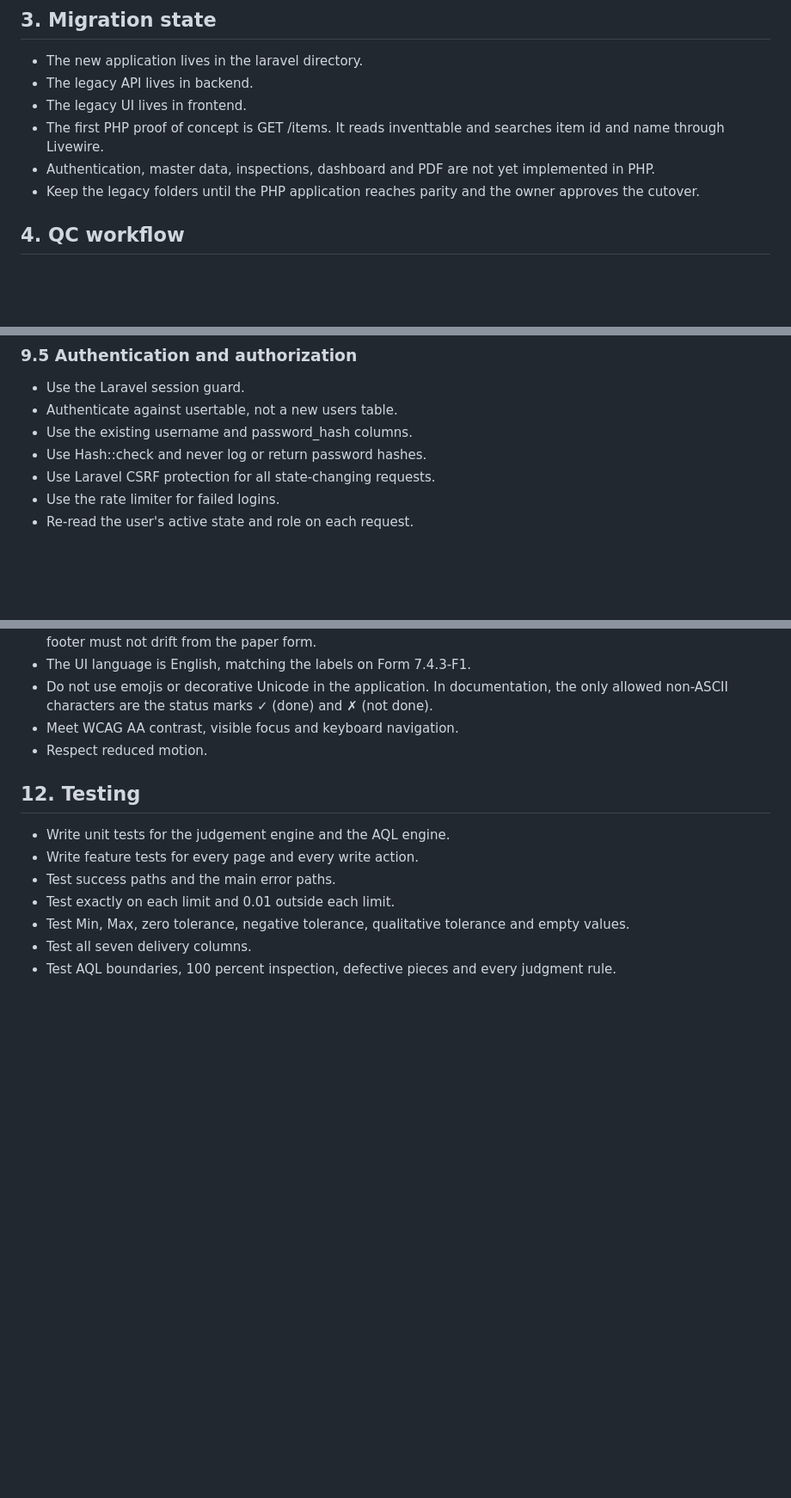
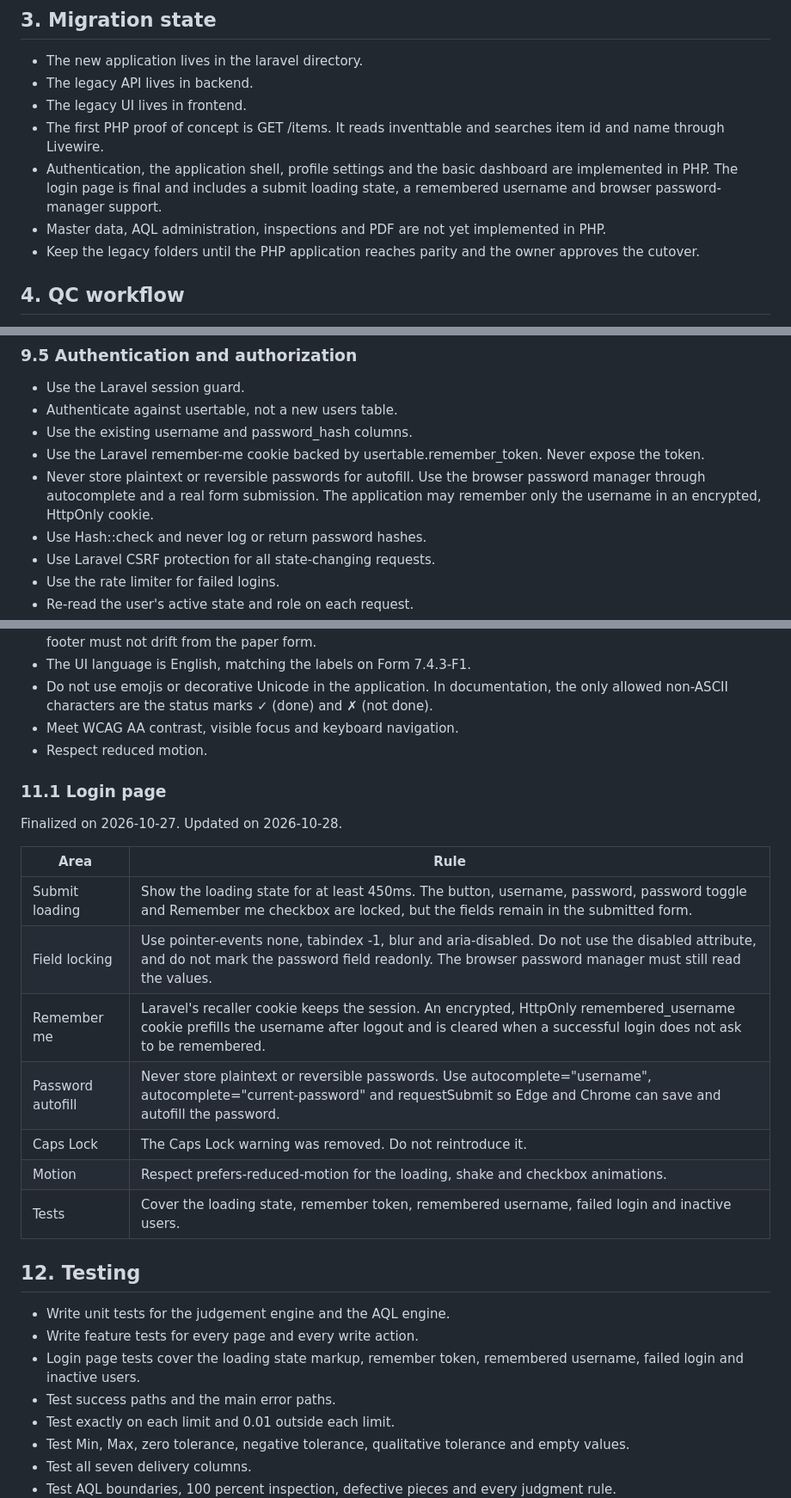
Before and after one commit to wahyu-gumilang/incoming-inspection-app, a Markdown page: CLAUDE.md, 3 parts joined by grey strips. Shown at 86% size. Rendered like a GitHub page; blank space fills up the shorter version.

Commit message:
docs(auth): document the login page behaviour

```diff
--- a/CLAUDE.md
+++ b/CLAUDE.md
@@ -40,8 +40,10 @@ comparison and for porting tested business rules. It is not the target architect
 - The legacy UI lives in frontend.
 - The first PHP proof of concept is GET /items. It reads inventtable and searches item id
   and name through Livewire.
-- Authentication, master data, inspections, dashboard and PDF are not yet implemented in
-  PHP.
+- Authentication, the application shell, profile settings and the basic dashboard are
+  implemented in PHP. The login page is final and includes a submit loading state, a
+  remembered username and browser password-manager support.
+- Master data, AQL administration, inspections and PDF are not yet implemented in PHP.
 - Keep the legacy folders until the PHP application reaches parity and the owner approves
   the cutover.
 
@@ -316,6 +320,11 @@ controllers, Livewire components or Blade views.
 - Use the Laravel session guard.
 - Authenticate against usertable, not a new users table.
 - Use the existing username and password_hash columns.
+- Use the Laravel remember-me cookie backed by usertable.remember_token. Never expose the
+  token.
+- Never store plaintext or reversible passwords for autofill. Use the browser password
+  manager through autocomplete and a real form submission. The application may remember only
+  the username in an encrypted, HttpOnly cookie.
 - Use Hash::check and never log or return password hashes.
 - Use Laravel CSRF protection for all state-changing requests.
 - Use the rate limiter for failed logins.
@@ -391,10 +402,25 @@ controllers, Livewire components or Blade views.
 - Meet WCAG AA contrast, visible focus and keyboard navigation.
 - Respect reduced motion.
 
+### 11.1 Login page
+
+Finalized on 2026-10-27. Updated on 2026-10-28.
+
+| Area | Rule |
+|---|---|
+| Submit loading | Show the loading state for at least 450ms. The button, username, password, password toggle and Remember me checkbox are locked, but the fields remain in the submitted form. |
+| Field locking | Use pointer-events none, tabindex -1, blur and aria-disabled. Do not use the disabled attribute, and do not mark the password field readonly. The browser password manager must still read the values. |
+| Remember me | Laravel's recaller cookie keeps the session. An encrypted, HttpOnly remembered_username cookie prefills the username after logout and is cleared when a successful login does not ask to be remembered. |
+| Password autofill | Never store plaintext or reversible passwords. Use autocomplete="username", autocomplete="current-password" and requestSubmit so Edge and Chrome can save and autofill the password. |
+| Caps Lock | The Caps Lock warning was removed. Do not reintroduce it. |
+| Motion | Respect prefers-reduced-motion for the loading, shake and checkbox animations. |
+| Tests | Cover the loading state, remember token, remembered username, failed login and inactive users. |
+
 ## 12. Testing
 
 - Write unit tests for the judgement engine and the AQL engine.
 - Write feature tests for every page and every write action.
+- Login page tests cover the loading state markup, remember token, remembered username, failed login and inactive users.
 - Test success paths and the main error paths.
 - Test exactly on each limit and 0.01 outside each limit.
 - Test Min, Max, zero tolerance, negative tolerance, qualitative tolerance and empty values.
```
Also changed, not shown: other parts of CLAUDE.md (+5 -1 lines), PLAN.md (+26 -5 lines).
